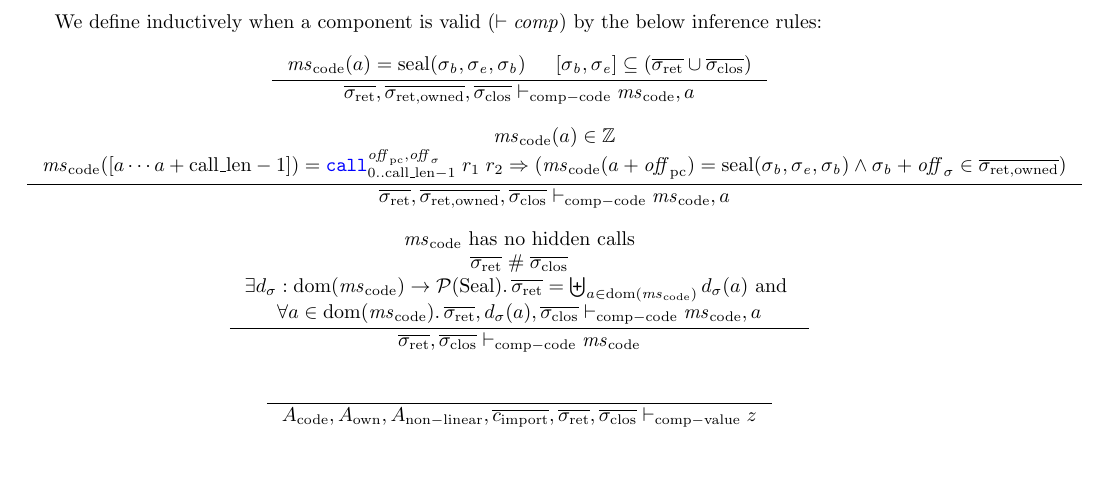
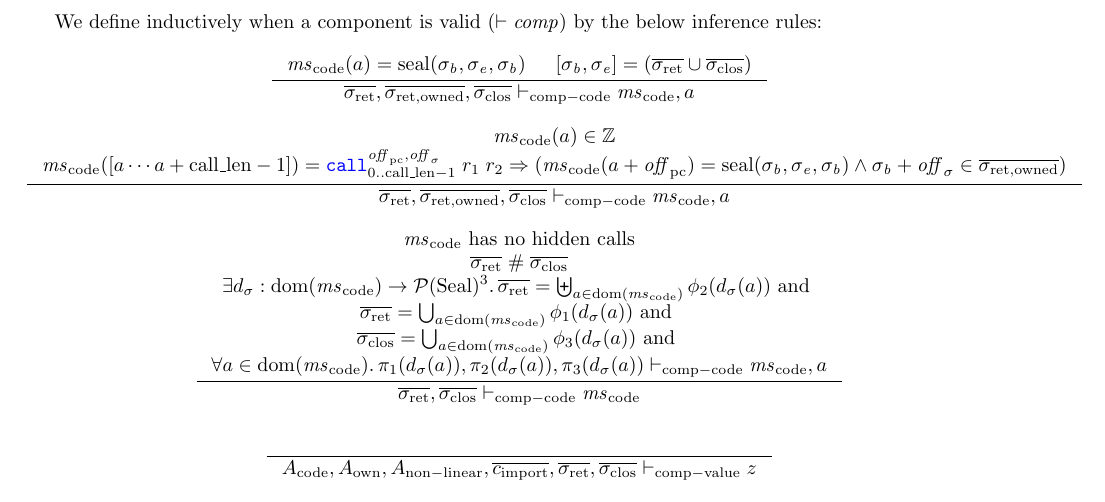
Before and after one commit to dominiquedevriese/capability-machine-reasoning-on-paper, a LaTeX document (fully-abstract-comp/technical-report.tex): part of page 17 of 65, cut so that both start at the same text, the shorter picture padded with empty space. Compiled offline with pdfLaTeX.

Commit message:
Changed the comp code definition so all the seals in the judgement must be used (but they can be used multiple times for seals, but they still need to be unique per call).

```diff
--- a/fully-abstract-comp/technical-report.tex
+++ b/fully-abstract-comp/technical-report.tex
@@ -1252,7 +1252,7 @@ We define a component as follows:
 We define inductively when a component is valid ($\vdash \var{comp}$) by the below inference rules:
 \begin{mathpar}
   \inference{
-    \mscode(a) = \seal{\sigma_\baddr,\sigma_\eaddr,\sigma_\baddr} & [\sigma_\baddr,\sigma_\eaddr] \subseteq (\sigrets \cup \sigcloss)
+    \mscode(a) = \seal{\sigma_\baddr,\sigma_\eaddr,\sigma_\baddr} & [\sigma_\baddr,\sigma_\eaddr] = (\sigrets \cup \sigcloss)
   }{
     \sigrets,\sigrets[\mathrm{owned}],\sigcloss \vdash_{\mathrm{comp-code}} \mscode,a
   }
@@ -1267,10 +1267,12 @@ We define inductively when a component is valid ($\vdash \var{comp}$) by the bel
   \inference{
     \text{$\mscode$ has no hidden calls}\\
     \sigrets \mathrel{\#} \sigcloss \\
-    \exists d_\sigma : \dom(\mscode) \rightarrow \powerset{\Seal} \ldotp
-    \sigrets = \biguplus_{a \in \dom(\mscode)} d_\sigma(a) \tand\\
+    \exists d_\sigma : \dom(\mscode) \rightarrow \powerset{\Seal}^3 \ldotp
+    \sigrets = \biguplus_{a \in \dom(\mscode)} \phi_2(d_\sigma(a)) \tand\\
+    \sigrets = \bigcup_{a \in \dom(\mscode)} \phi_1(d_\sigma(a)) \tand\\
+    \sigcloss = \bigcup_{a \in \dom(\mscode)} \phi_3(d_\sigma(a)) \tand\\
     \forall a \in \dom(\mscode) \ldotp
-    \sigrets,d_\sigma(a),\sigcloss \vdash_{\mathrm{comp-code}} \mscode,a
+    \pi_1(d_\sigma(a)),\pi_2(d_\sigma(a)),\pi_3(d_\sigma(a)) \vdash_{\mathrm{comp-code}} \mscode,a
   }{
     \sigrets,\sigcloss \vdash_{\mathrm{comp-code}} \mscode
   }
```
